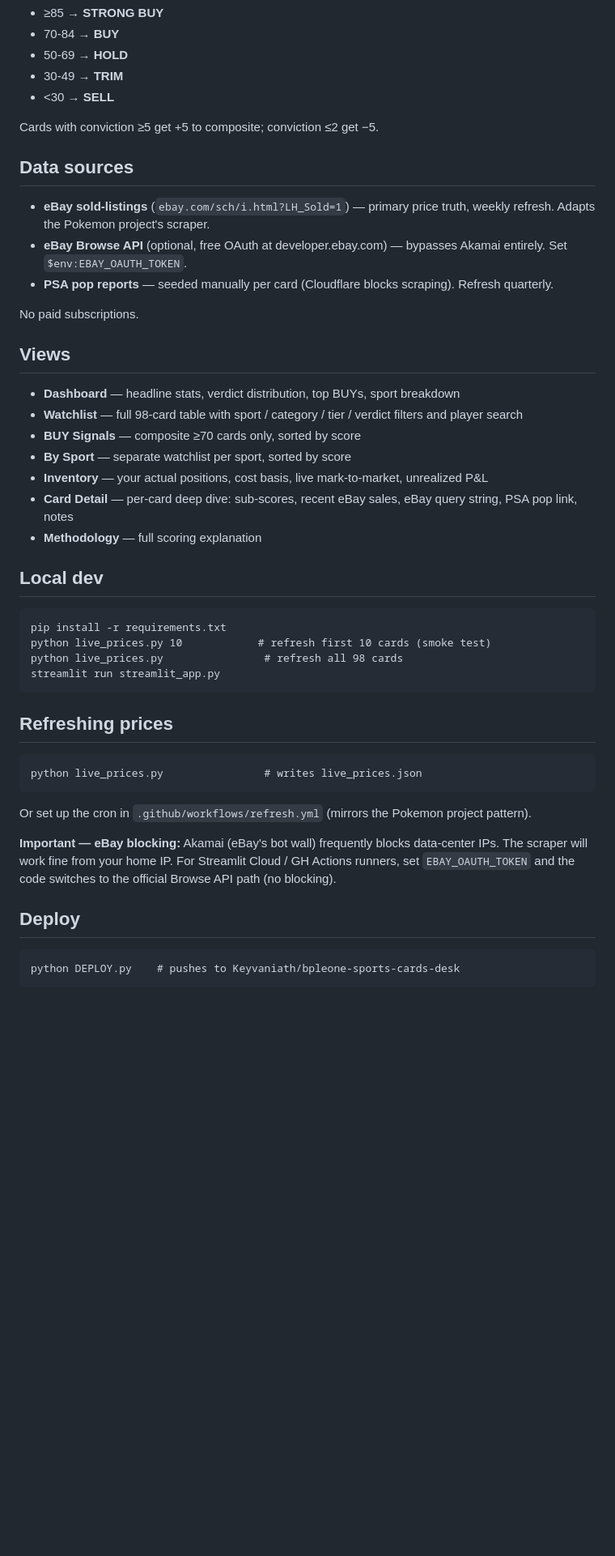
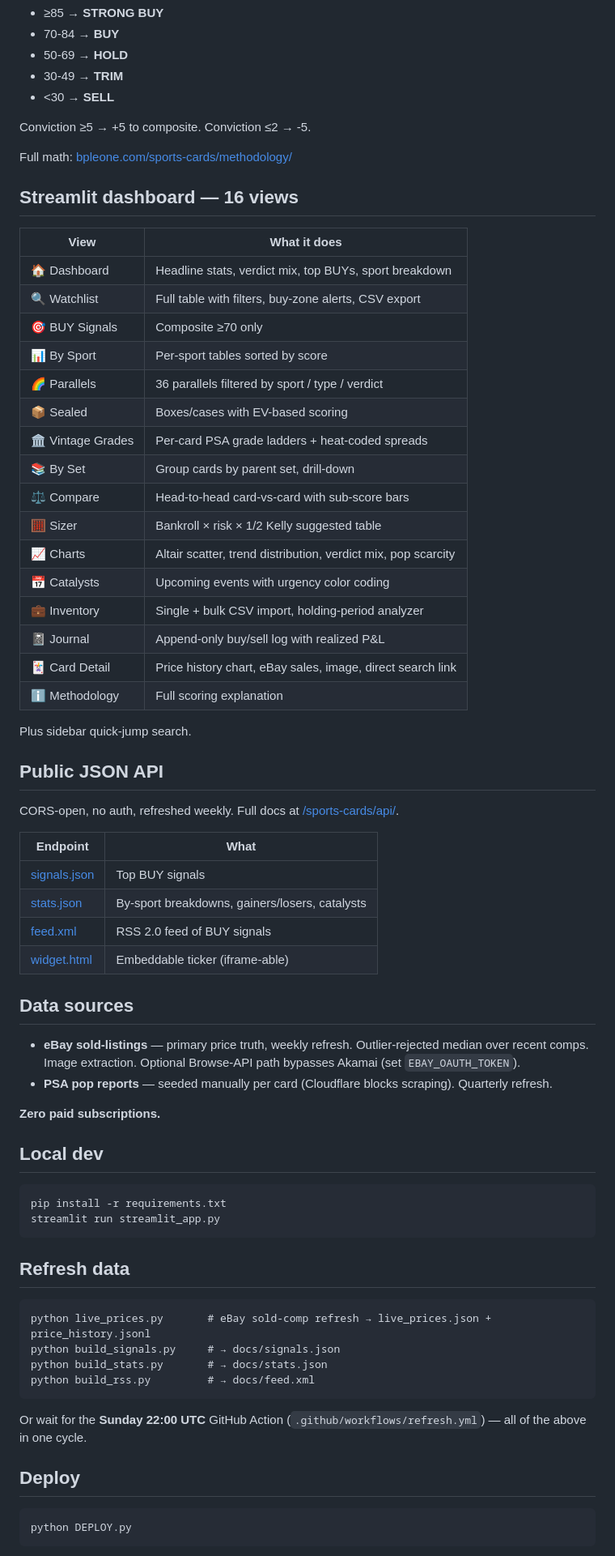
Before and after one commit to Keyvaniath/bpleone-sports-cards-desk, a Markdown page: README.md, the part around one of its changes. Shown at 81% size. GitHub-like rendering; blank space fills up the shorter version.

Commit message:
docs: refresh README with 143 cards + all features

````diff
--- a/README.md
+++ b/README.md
@@ -31,48 +35,72 @@ Verdict ladder:
 - 30-49 → **TRIM**
 - <30 → **SELL**
 
-Cards with conviction ≥5 get +5 to composite; conviction ≤2 get −5.
+Conviction ≥5 → +5 to composite. Conviction ≤2 → -5.
+
+Full math: [bpleone.com/sports-cards/methodology/](https://bpleone.com/sports-cards/methodology/)
+
+## Streamlit dashboard — 16 views
+
+| View | What it does |
+|---|---|
+| 🏠 Dashboard | Headline stats, verdict mix, top BUYs, sport breakdown |
+| 🔍 Watchlist | Full table with filters, buy-zone alerts, CSV export |
+| 🎯 BUY Signals | Composite ≥70 only |
+| 📊 By Sport | Per-sport tables sorted by score |
+| 🌈 Parallels | 36 parallels filtered by sport / type / verdict |
+| 📦 Sealed | Boxes/cases with EV-based scoring |
+| 🏛️ Vintage Grades | Per-card PSA grade ladders + heat-coded spreads |
+| 📚 By Set | Group cards by parent set, drill-down |
+| ⚖️ Compare | Head-to-head card-vs-card with sub-score bars |
+| 🧮 Sizer | Bankroll × risk × 1/2 Kelly suggested table |
+| 📈 Charts | Altair scatter, trend distribution, verdict mix, pop scarcity |
+| 📅 Catalysts | Upcoming events with urgency color coding |
+| 💼 Inventory | Single + bulk CSV import, holding-period analyzer |
+| 📓 Journal | Append-only buy/sell log with realized P&L |
+| 🃏 Card Detail | Price history chart, eBay sales, image, direct search link |
+| ℹ️ Methodology | Full scoring explanation |
+
+Plus sidebar quick-jump search.
+
+## Public JSON API
+
+CORS-open, no auth, refreshed weekly. Full docs at [/sports-cards/api/](https://bpleone.com/sports-cards/api/).
+
+| Endpoint | What |
+|---|---|
+| [signals.json](https://raw.githubusercontent.com/Keyvaniath/bpleone-sports-cards-desk/main/docs/signals.json) | Top BUY signals |
+| [stats.json](https://raw.githubusercontent.com/Keyvaniath/bpleone-sports-cards-desk/main/docs/stats.json) | By-sport breakdowns, gainers/losers, catalysts |
+| [feed.xml](https://raw.githubusercontent.com/Keyvaniath/bpleone-sports-cards-desk/main/docs/feed.xml) | RSS 2.0 feed of BUY signals |
+| [widget.html](https://bpleone.com/sports-cards/widget.html) | Embeddable ticker (iframe-able) |
 
 ## Data sources
 
-- **eBay sold-listings** (`ebay.com/sch/i.html?LH_Sold=1`) — primary price truth, weekly refresh. Adapts the Pokemon project's scraper.
-- **eBay Browse API** (optional, free OAuth at developer.ebay.com) — bypasses Akamai entirely. Set `$env:EBAY_OAUTH_TOKEN`.
-- **PSA pop reports** — seeded manually per card (Cloudflare blocks scraping). Refresh quarterly.
+- **eBay sold-listings** — primary price truth, weekly refresh. Outlier-rejected median over recent comps. Image extraction. Optional Browse-API path bypasses Akamai (set `EBAY_OAUTH_TOKEN`).
+- **PSA pop reports** — seeded manually per card (Cloudflare blocks scraping). Quarterly refresh.
 
-No paid subscriptions.
-
-## Views
-
-- **Dashboard** — headline stats, verdict distribution, top BUYs, sport breakdown
-- **Watchlist** — full 98-card table with sport / category / tier / verdict filters and player search
-- **BUY Signals** — composite ≥70 cards only, sorted by score
-- **By Sport** — separate watchlist per sport, sorted by score
-- **Inventory** — your actual positions, cost basis, live mark-to-market, unrealized P&L
-- **Card Detail** — per-card deep dive: sub-scores, recent eBay sales, eBay query string, PSA pop link, notes
-- **Methodology** — full scoring explanation
+**Zero paid subscriptions.**
 
 ## Local dev
 
 ```
 pip install -r requirements.txt
-python live_prices.py 10            # refresh first 10 cards (smoke test)
-python live_prices.py                # refresh all 98 cards
 streamlit run streamlit_app.py
 ```
 
-## Refreshing prices
+## Refresh data
 
 ```
-python live_prices.py                # writes live_prices.json
+python live_prices.py       # eBay sold-comp refresh → live_prices.json + price_history.jsonl
+python build_signals.py     # → docs/signals.json
+python build_stats.py       # → docs/stats.json
+python build_rss.py         # → docs/feed.xml
 ```
 
-Or set up the cron in `.github/workflows/refresh.yml` (mirrors the Pokemon project pattern).
-
-**Important — eBay blocking:** Akamai (eBay's bot wall) frequently blocks data-center IPs. The scraper will work fine from your home IP. For Streamlit Cloud / GH Actions runners, set `EBAY_OAUTH_TOKEN` and the code switches to the official Browse API path (no blocking).
+Or wait for the **Sunday 22:00 UTC** GitHub Action (`.github/workflows/refresh.yml`) — all of the above in one cycle.
 
 ## Deploy
 
 ```
-python DEPLOY.py    # pushes to Keyvaniath/bpleone-sports-cards-desk
+python DEPLOY.py
 ```
 
````
Also changed, not shown: other parts of README.md (+55 -23 lines).
